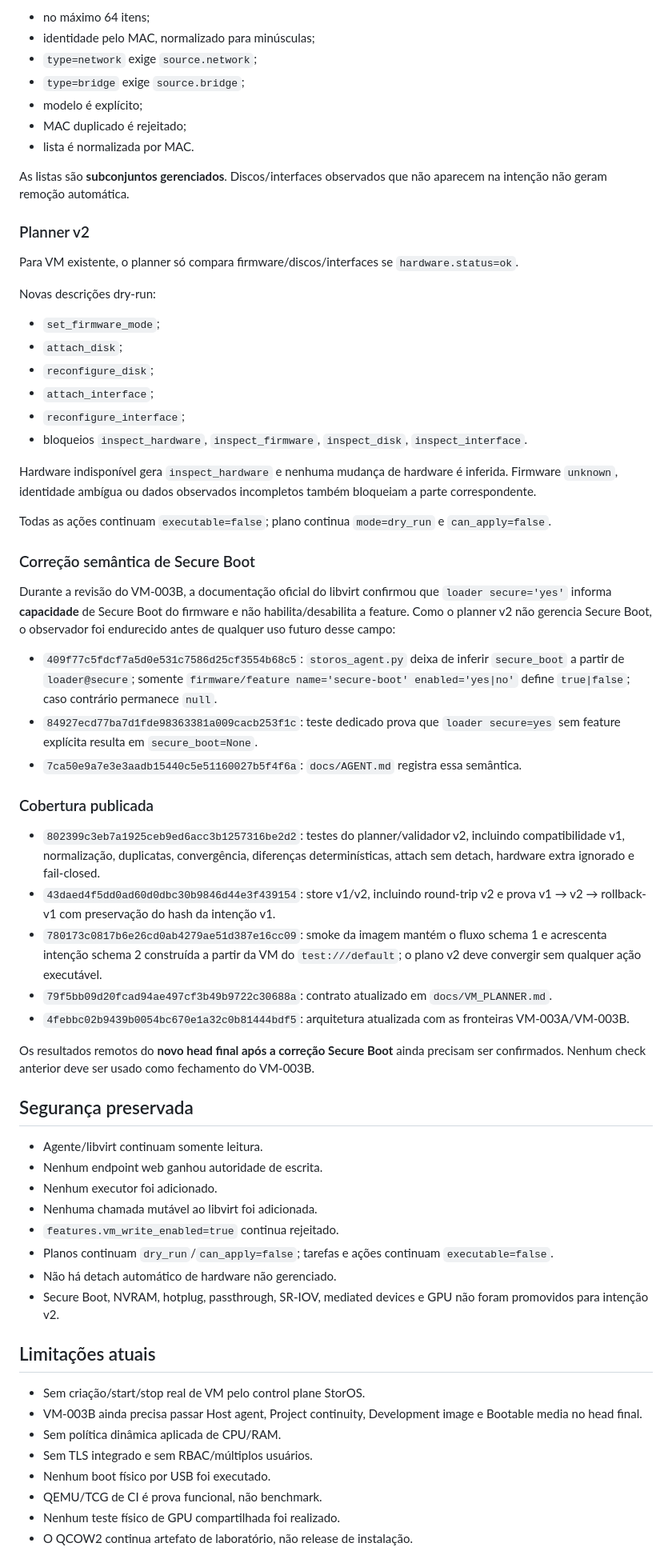
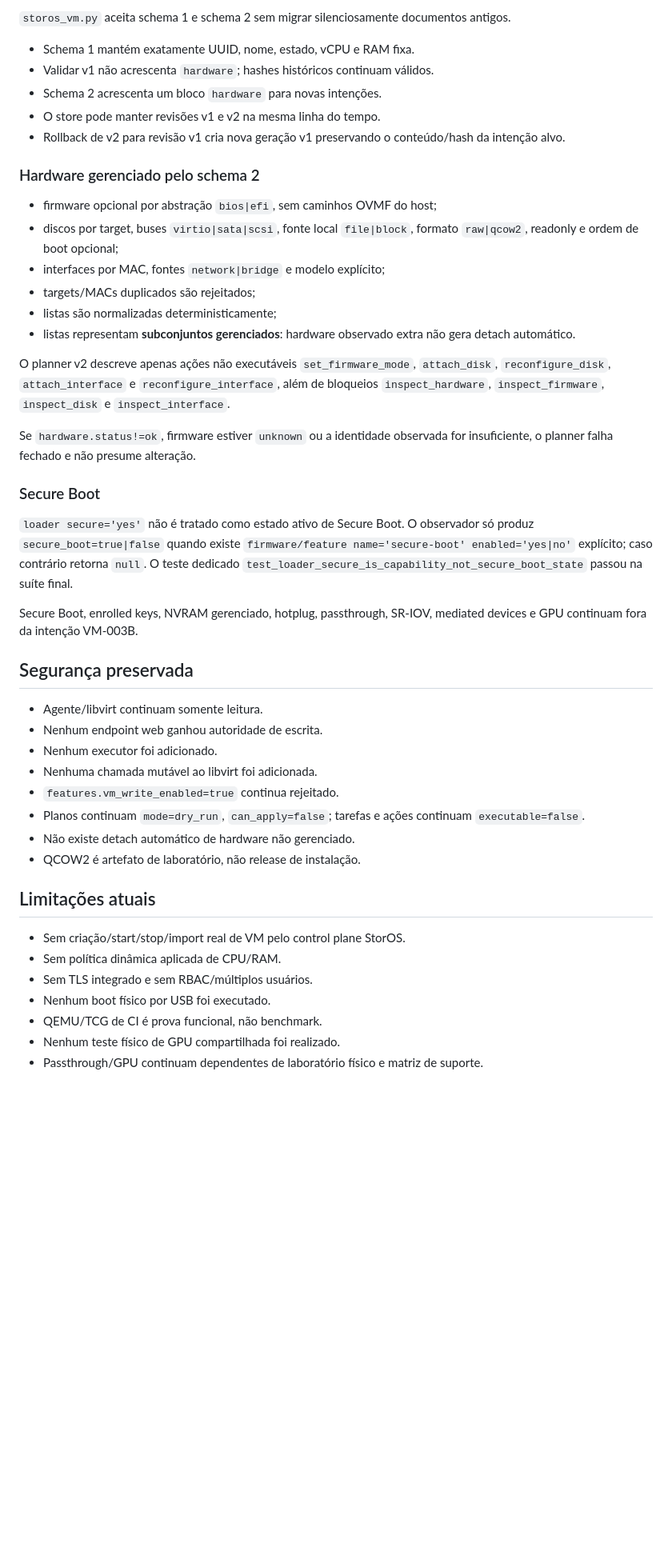
Before and after one commit to danilostorm/storos, a Markdown page: PROJECT_STATE.md, the part around one of its changes. Shown at 80% size. Drawn GitHub-style; blank space fills up the shorter version.

```diff
--- a/PROJECT_STATE.md
+++ b/PROJECT_STATE.md
@@ -67,48 +63,30 @@ Interfaces:
 
-- no máximo 64 itens;
-- identidade pelo MAC, normalizado para minúsculas;
-- `type=network` exige `source.network`;
-- `type=bridge` exige `source.bridge`;
-- modelo é explícito;
-- MAC duplicado é rejeitado;
-- lista é normalizada por MAC.
+`storos_vm.py` aceita schema 1 e schema 2 sem migrar silenciosamente documentos antigos.
 
-As listas são **subconjuntos gerenciados**. Discos/interfaces observados que não aparecem na intenção não geram remoção automática.
+- Schema 1 mantém exatamente UUID, nome, estado, vCPU e RAM fixa.
+- Validar v1 não acrescenta `hardware`; hashes históricos continuam válidos.
+- Schema 2 acrescenta um bloco `hardware` para novas intenções.
+- O store pode manter revisões v1 e v2 na mesma linha do tempo.
+- Rollback de v2 para revisão v1 cria nova geração v1 preservando o conteúdo/hash da intenção alvo.
 
-### Planner v2
+### Hardware gerenciado pelo schema 2
 
-Para VM existente, o planner só compara firmware/discos/interfaces se `hardware.status=ok`.
+- firmware opcional por abstração `bios|efi`, sem caminhos OVMF do host;
+- discos por target, buses `virtio|sata|scsi`, fonte local `file|block`, formato `raw|qcow2`, readonly e ordem de boot opcional;
+- interfaces por MAC, fontes `network|bridge` e modelo explícito;
+- targets/MACs duplicados são rejeitados;
+- listas são normalizadas deterministicamente;
+- listas representam **subconjuntos gerenciados**: hardware observado extra não gera detach automático.
 
-Novas descrições dry-run:
+O planner v2 descreve apenas ações não executáveis `set_firmware_mode`, `attach_disk`, `reconfigure_disk`, `attach_interface` e `reconfigure_interface`, além de bloqueios `inspect_hardware`, `inspect_firmware`, `inspect_disk` e `inspect_interface`.
 
-- `set_firmware_mode`;
-- `attach_disk`;
-- `reconfigure_disk`;
-- `attach_interface`;
-- `reconfigure_interface`;
-- bloqueios `inspect_hardware`, `inspect_firmware`, `inspect_disk`, `inspect_interface`.
+Se `hardware.status!=ok`, firmware estiver `unknown` ou a identidade observada for insuficiente, o planner falha fechado e não presume alteração.
 
-Hardware indisponível gera `inspect_hardware` e nenhuma mudança de hardware é inferida. Firmware `unknown`, identidade ambígua ou dados observados incompletos também bloqueiam a parte correspondente.
+### Secure Boot
 
-Todas as ações continuam `executable=false`; plano continua `mode=dry_run` e `can_apply=false`.
+`loader secure='yes'` não é tratado como estado ativo de Secure Boot. O observador só produz `secure_boot=true|false` quando existe `firmware/feature name='secure-boot' enabled='yes|no'` explícito; caso contrário retorna `null`. O teste dedicado `test_loader_secure_is_capability_not_secure_boot_state` passou na suíte final.
 
-### Correção semântica de Secure Boot
-
-Durante a revisão do VM-003B, a documentação oficial do libvirt confirmou que `loader secure='yes'` informa **capacidade** de Secure Boot do firmware e não habilita/desabilita a feature. Como o planner v2 não gerencia Secure Boot, o observador foi endurecido antes de qualquer uso futuro desse campo:
-
-- `409f77c5fdcf7a5d0e531c7586d25cf3554b68c5`: `storos_agent.py` deixa de inferir `secure_boot` a partir de `loader@secure`; somente `firmware/feature name='secure-boot' enabled='yes|no'` define `true|false`; caso contrário permanece `null`.
-- `84927ecd77ba7d1fde98363381a009cacb253f1c`: teste dedicado prova que `loader secure=yes` sem feature explícita resulta em `secure_boot=None`.
-- `7ca50e9a7e3e3aadb15440c5e51160027b5f4f6a`: `docs/AGENT.md` registra essa semântica.
-
-### Cobertura publicada
-
-- `802399c3eb7a1925ceb9ed6acc3b1257316be2d2`: testes do planner/validador v2, incluindo compatibilidade v1, normalização, duplicatas, convergência, diferenças determinísticas, attach sem detach, hardware extra ignorado e fail-closed.
-- `43daed4f5dd0ad60d0dbc30b9846d44e3f439154`: store v1/v2, incluindo round-trip v2 e prova v1 → v2 → rollback-v1 com preservação do hash da intenção v1.
-- `780173c0817b6e26cd0ab4279ae51d387e16cc09`: smoke da imagem mantém o fluxo schema 1 e acrescenta intenção schema 2 construída a partir da VM do `test:///default`; o plano v2 deve convergir sem qualquer ação executável.
-- `79f5bb09d20fcad94ae497cf3b49b9722c30688a`: contrato atualizado em `docs/VM_PLANNER.md`.
-- `4febbc02b9439b0054bc670e1a32c0b81444bdf5`: arquitetura atualizada com as fronteiras VM-003A/VM-003B.
-
-Os resultados remotos do **novo head final após a correção Secure Boot** ainda precisam ser confirmados. Nenhum check anterior deve ser usado como fechamento do VM-003B.
+Secure Boot, enrolled keys, NVRAM gerenciado, hotplug, passthrough, SR-IOV, mediated devices e GPU continuam fora da intenção VM-003B.
 
 ## Segurança preservada
 
@@ -117,18 +95,17 @@ Os resultados remotos do **novo head final após a correção Secure Boot** aind
 - Nenhum executor foi adicionado.
 - Nenhuma chamada mutável ao libvirt foi adicionada.
 - `features.vm_write_enabled=true` continua rejeitado.
-- Planos continuam `dry_run`/`can_apply=false`; tarefas e ações continuam `executable=false`.
-- Não há detach automático de hardware não gerenciado.
-- Secure Boot, NVRAM, hotplug, passthrough, SR-IOV, mediated devices e GPU não foram promovidos para intenção v2.
+- Planos continuam `mode=dry_run`, `can_apply=false`; tarefas e ações continuam `executable=false`.
+- Não existe detach automático de hardware não gerenciado.
+- QCOW2 é artefato de laboratório, não release de instalação.
 
 ## Limitações atuais
 
-- Sem criação/start/stop real de VM pelo control plane StorOS.
-- VM-003B ainda precisa passar Host agent, Project continuity, Development image e Bootable media no head final.
+- Sem criação/start/stop/import real de VM pelo control plane StorOS.
 - Sem política dinâmica aplicada de CPU/RAM.
 - Sem TLS integrado e sem RBAC/múltiplos usuários.
 - Nenhum boot físico por USB foi executado.
 - QEMU/TCG de CI é prova funcional, não benchmark.
 - Nenhum teste físico de GPU compartilhada foi realizado.
-- O QCOW2 continua artefato de laboratório, não release de instalação.
+- Passthrough/GPU continuam dependentes de laboratório físico e matriz de suporte.
 
```
Also changed, not shown: other parts of PROJECT_STATE.md (+49 -46 lines).
